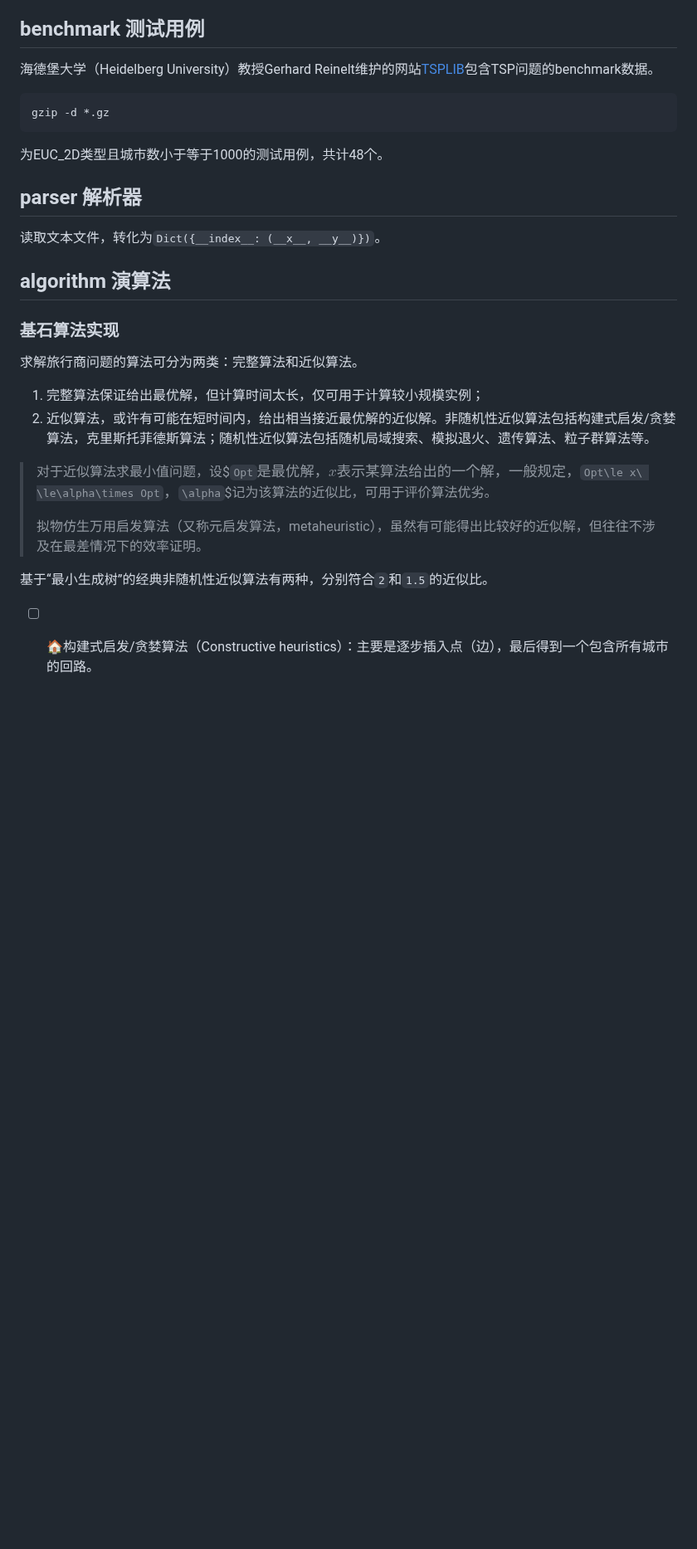
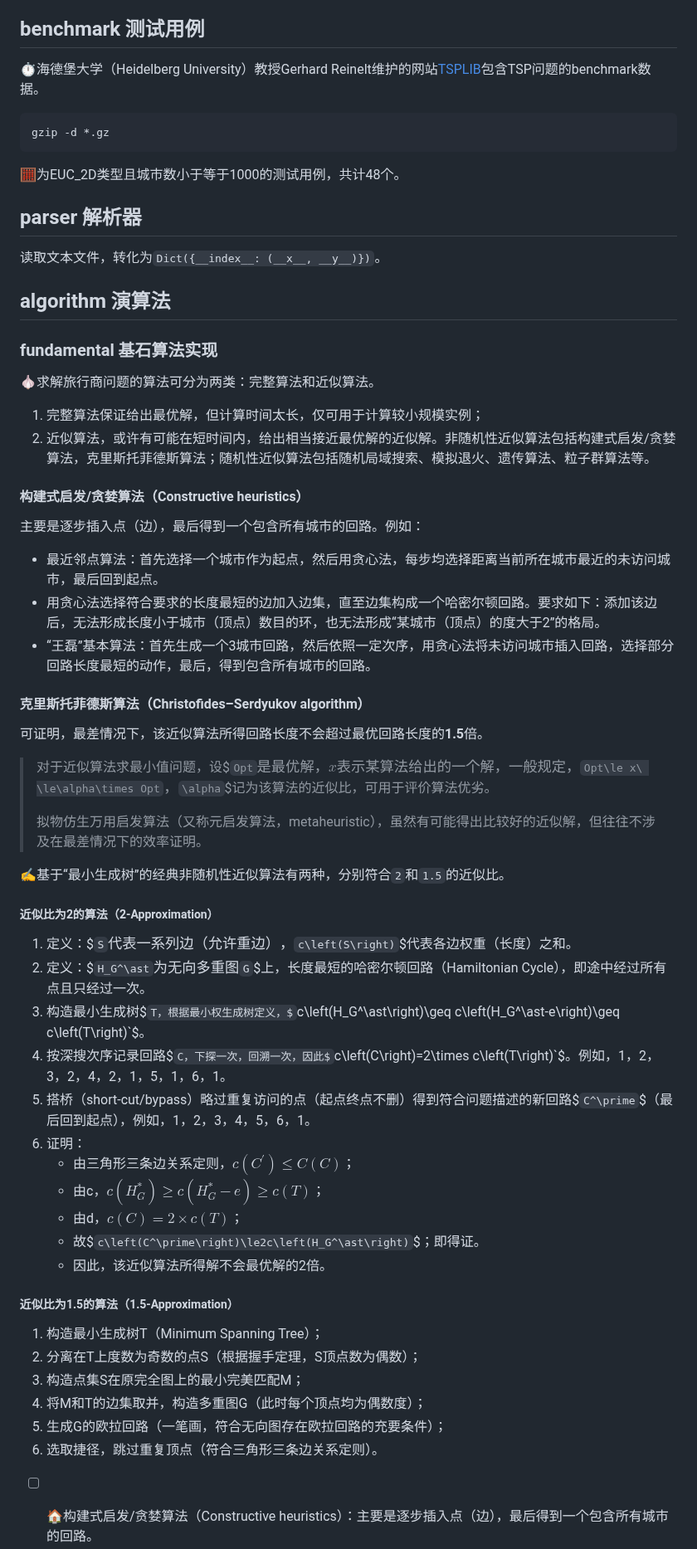
Before and after one commit to DURUII/Homework-Algorithm-TSPLIB95, a Markdown page: README.md, the part around one of its changes. Shown at 83% size. GitHub-like rendering; blank space fills up the shorter version.

````diff
--- a/README.md
+++ b/README.md
@@ -15,14 +15,14 @@
 
 ## benchmark 测试用例
 
-海德堡大学（Heidelberg University）教授Gerhard
+⏱️海德堡大学（Heidelberg University）教授Gerhard
 Reinelt维护的网站[TSPLIB](http://comopt.ifi.uni-heidelberg.de/software/TSPLIB95/)包含TSP问题的benchmark数据。
 
 ```commandline
 gzip -d *.gz
 ```
 
-为EUC_2D类型且城市数小于等于1000的测试用例，共计48个。
+🧮为EUC_2D类型且城市数小于等于1000的测试用例，共计48个。
 
 ## parser 解析器
 
@@ -30,18 +30,54 @@ gzip -d *.gz
 
 ## algorithm 演算法
 
-### 基石算法实现
+### fundamental 基石算法实现
 
-求解旅行商问题的算法可分为两类：完整算法和近似算法。
+🧄求解旅行商问题的算法可分为两类：完整算法和近似算法。
 
 1. 完整算法保证给出最优解，但计算时间太长，仅可用于计算较小规模实例；
 2. 近似算法，或许有可能在短时间内，给出相当接近最优解的近似解。非随机性近似算法包括构建式启发/贪婪算法，克里斯托菲德斯算法；随机性近似算法包括随机局域搜索、模拟退火、遗传算法、粒子群算法等。
+
+#### 构建式启发/贪婪算法（Constructive heuristics）
+
+主要是逐步插入点（边），最后得到一个包含所有城市的回路。例如：
++ 最近邻点算法：首先选择一个城市作为起点，然后用贪心法，每步均选择距离当前所在城市最近的未访问城市，最后回到起点。
++ 用贪心法选择符合要求的长度最短的边加入边集，直至边集构成一个哈密尔顿回路。要求如下：添加该边后，无法形成长度小于城市（顶点）数目的环，也无法形成“某城市（顶点）的度大于2”的格局。
++ “王磊”基本算法：首先生成一个3城市回路，然后依照一定次序，用贪心法将未访问城市插入回路，选择部分回路长度最短的动作，最后，得到包含所有城市的回路。
+
+#### 克里斯托菲德斯算法（Christofides–Serdyukov algorithm）
+
+可证明，最差情况下，该近似算法所得回路长度不会超过最优回路长度的**1.5**倍。
 
 > 对于近似算法求最小值问题，设$`Opt`$是最优解，x表示某算法给出的一个解，一般规定，$`Opt\le x\ \le\alpha\times Opt`$，$`\alpha`$记为该算法的近似比，可用于评价算法优劣。
 >
 > 拟物仿生万用启发算法（又称元启发算法，metaheuristic），虽然有可能得出比较好的近似解，但往往不涉及在最差情况下的效率证明。
 
-基于“最小生成树”的经典非随机性近似算法有两种，分别符合`2`和`1.5`的近似比。
+✍️基于“最小生成树”的经典非随机性近似算法有两种，分别符合`2`和`1.5`的近似比。
+
+##### 近似比为2的算法（2-Approximation）
+
+1. 定义：$`S`$代表一系列边（允许重边），$`c\left(S\right)`$代表各边权重（长度）之和。
+2. 定义：$`H_G^\ast`$为无向多重图$`G`$上，长度最短的哈密尔顿回路（Hamiltonian Cycle），即途中经过所有点且只经过一次。
+3. 构造最小生成树$`T，根据最小权生成树定义，$`c\left(H_G^\ast\right)\geq c\left(H_G^\ast-e\right)\geq c\left(T\right)`$。
+4. 按深搜次序记录回路$`C，下探一次，回溯一次，因此$`c\left(C\right)=2\times c\left(T\right)`$。例如，1，2，3，2，4，2，1，5，1，6，1。
+5. 搭桥（short-cut/bypass）略过重复访问的点（起点终点不删）得到符合问题描述的新回路$`C^\prime`$（最后回到起点），例如，1，2，3，4，5，6，1。
+6. 证明：
+   - 由三角形三条边关系定则，$`c\left(C^\prime\right)\le C\left(C\right)`$；
+   - 由c，$`c\left(H_G^\ast\right)\geq c\left(H_G^\ast-e\right)\geq c\left(T\right)`$；
+   - 由d，$`c\left(C\right)=2\times c\left(T\right)`$；
+   - 故$`c\left(C^\prime\right)\le2c\left(H_G^\ast\right)`$；即得证。
+   - 因此，该近似算法所得解不会最优解的2倍。
+
+
+##### 近似比为1.5的算法（1.5-Approximation）
+
+
+1. 构造最小生成树T（Minimum Spanning Tree）；
+2. 分离在T上度数为奇数的点S（根据握手定理，S顶点数为偶数）；
+3. 构造点集S在原完全图上的最小完美匹配M；
+4. 将M和T的边集取并，构造多重图G（此时每个顶点均为偶数度）；
+5. 生成G的欧拉回路（一笔画，符合无向图存在欧拉回路的充要条件）；
+6. 选取捷径，跳过重复顶点（符合三角形三条边关系定则）。
 
 - [ ] 🏠构建式启发/贪婪算法（Constructive heuristics）：主要是逐步插入点（边），最后得到一个包含所有城市的回路。
 
````
Also changed, not shown: other parts of README.md (+2 -2 lines).
